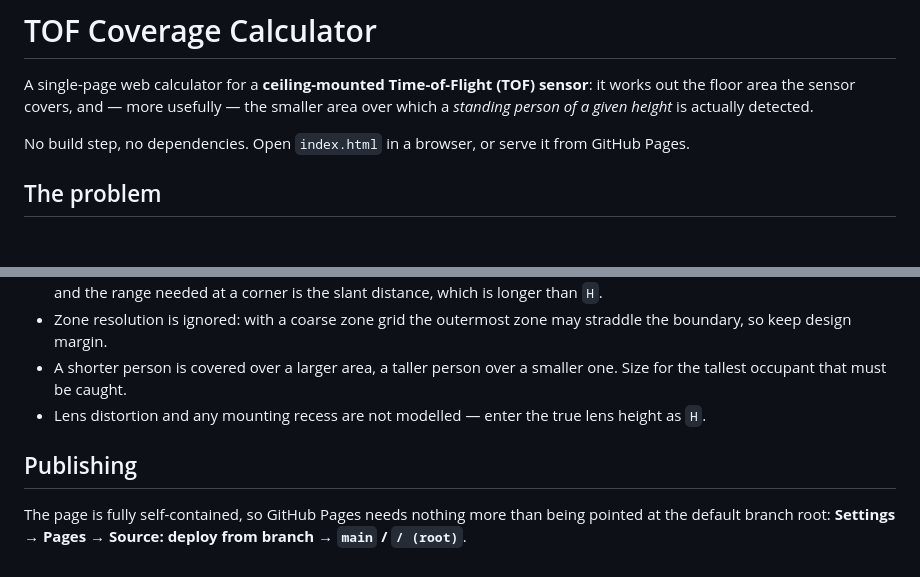
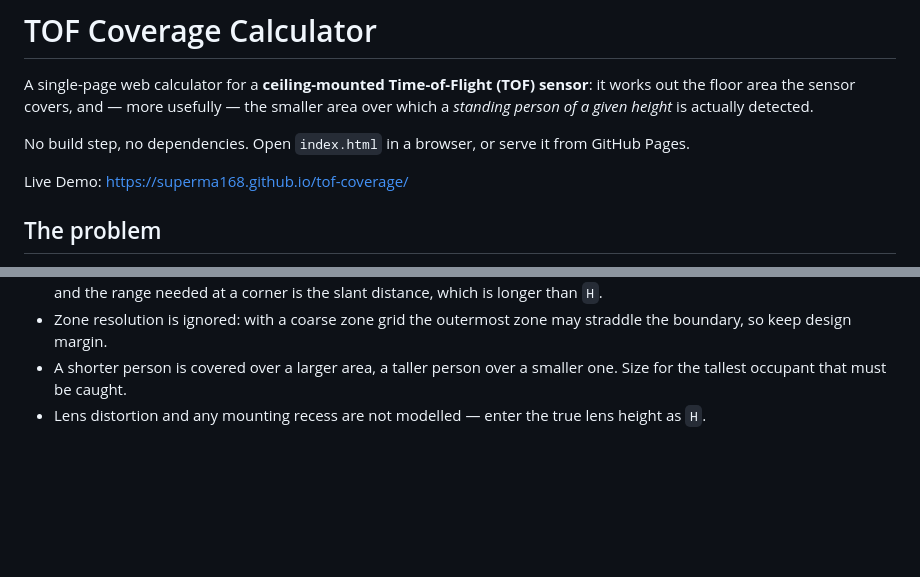
Before and after one commit to superma168/tof-coverage, a Markdown page: README.md, 2 parts joined by grey strips. Rendered like a GitHub page; blank space fills up the shorter version.

```diff
--- a/README.md
+++ b/README.md
@@ -5,6 +5,8 @@ floor area the sensor covers, and — more usefully — the smaller area over wh
 a given height* is actually detected.
 
 No build step, no dependencies. Open `index.html` in a browser, or serve it from GitHub Pages.
+
+Live Demo: https://superma168.github.io/tof-coverage/
 
 ## The problem
 
@@ -112,8 +114,3 @@ width.
 * A shorter person is covered over a larger area, a taller person over a smaller one. Size for the
   tallest occupant that must be caught.
 * Lens distortion and any mounting recess are not modelled — enter the true lens height as `H`.
-
-## Publishing
-
-The page is fully self-contained, so GitHub Pages needs nothing more than being pointed at the
-default branch root: **Settings → Pages → Source: deploy from branch → `main` / `/ (root)`**.
```
